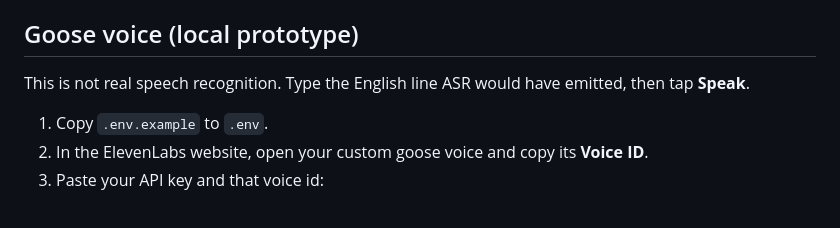
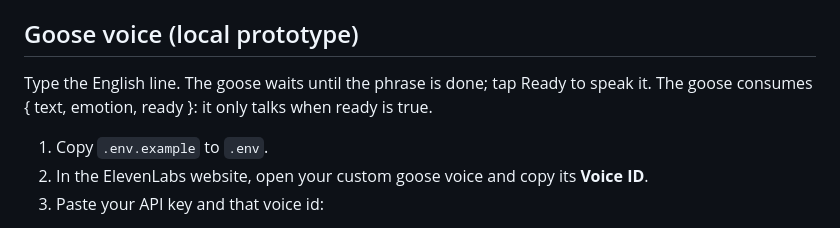
Before and after one commit to Yeyito777/signloop, a Markdown page: goose/README.md, the part around the change. Rendered like a GitHub page.

Commit message:
Update the goose prototype README so it matches the preview
Goose consumes `{ text, emotion, ready }` and only speaks when `ready` is true.

```diff
--- a/goose/README.md
+++ b/goose/README.md
@@ -52,7 +52,7 @@ import { MrGoose } from './src/components/MrGoose';
 
 ## Goose voice (local prototype)
 
-This is not real speech recognition. Type the English line ASR would have emitted, then tap **Speak**.
+Type the English line. The goose waits until the phrase is done; tap Ready to speak it. The goose consumes { text, emotion, ready }: it only talks when ready is true.
 
 1. Copy `.env.example` to `.env`.
 2. In the ElevenLabs website, open your custom goose voice and copy its **Voice ID**.
```
